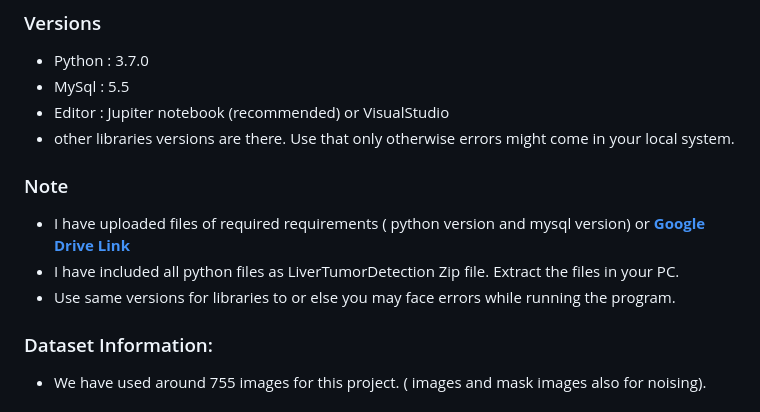
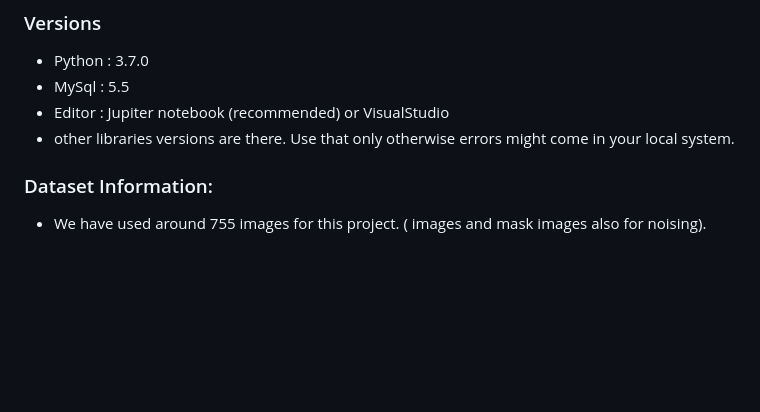
Before and after one commit to Naji4054/Liver-Tumor-Detection-Web-Application, a Markdown page: README.md, the part around the change. Rendered like a GitHub page; blank space fills up the shorter version.

```diff
--- a/README.md
+++ b/README.md
@@ -28,10 +28,6 @@ The project utilizes the following technologies:
 - Editor   : Jupiter notebook (recommended) or VisualStudio
 - other libraries versions are there. Use that only otherwise errors might come in your local system.
 
-### Note
-- I have uploaded files of required requirements ( python version and mysql version) or <a href="https://drive.google.com/drive/folders/1xNZrCv-brEJmQ0ELoge_Q_57qGuJqEu4" target="_blank"><strong> Google Drive Link </strong></a>
-- I have included all python files as LiverTumorDetection Zip file. Extract the files in your PC.
-- Use same versions for libraries to or else you may face errors while running the program.
 
 ### Dataset Information:
 - We have used around 755 images for this project. ( images and mask images also for noising).
```
